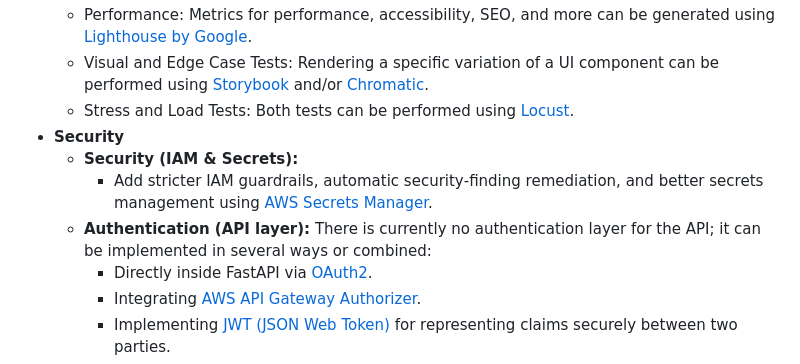
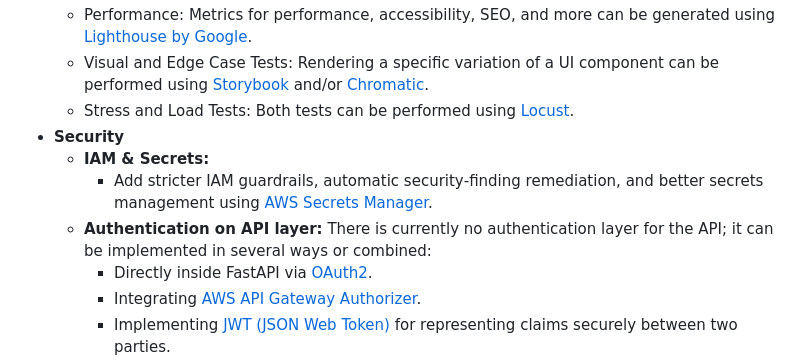
Before and after one commit to furkanmtorun/LabJournal.ai, a Markdown page: README.md, the part around the change. GitHub-like rendering.

Commit message:
Update future enhancements

```diff
--- a/README.md
+++ b/README.md
@@ -93,9 +93,9 @@ These are potential future improvements and are not guaranteed or part of the cu
   - Visual and Edge Case Tests:  Rendering a specific variation of a UI component can be performed using [Storybook](https://storybook.js.org/) and/or [Chromatic](https://www.chromatic.com/).
   - Stress and Load Tests: Both tests can be performed using [Locust](https://locust.io/).
 - **Security**
-  - **Security (IAM & Secrets):**
+  - **IAM & Secrets:**
     - Add stricter IAM guardrails, automatic security‑finding remediation, and better secrets management using [AWS Secrets Manager](https://aws.amazon.com/secrets-manager/).
-  - **Authentication (API layer):** There is currently no authentication layer for the API; it can be implemented in several ways or combined:
+  - **Authentication on API layer:** There is currently no authentication layer for the API; it can be implemented in several ways or combined:
       - Directly inside FastAPI via [OAuth2](https://fastapi.tiangolo.com/tutorial/security/).
       - Integrating [AWS API Gateway Authorizer](https://docs.aws.amazon.com/apigateway/latest/developerguide/configure-api-gateway-lambda-authorization.html).
       - Implementing [JWT (JSON Web Token)](https://www.jwt.io/) for representing claims securely between two parties.
```
